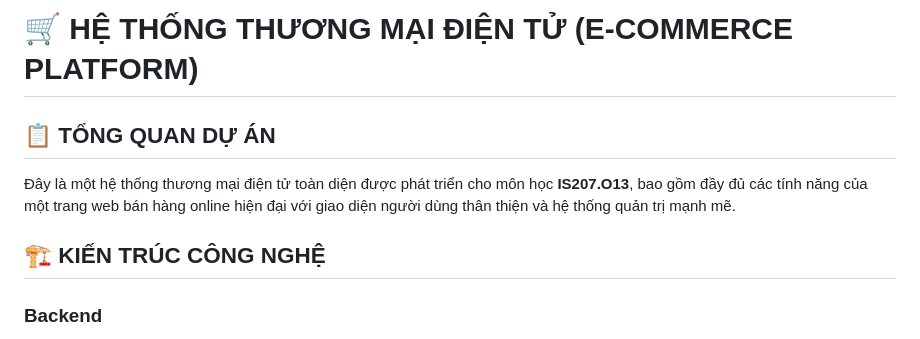
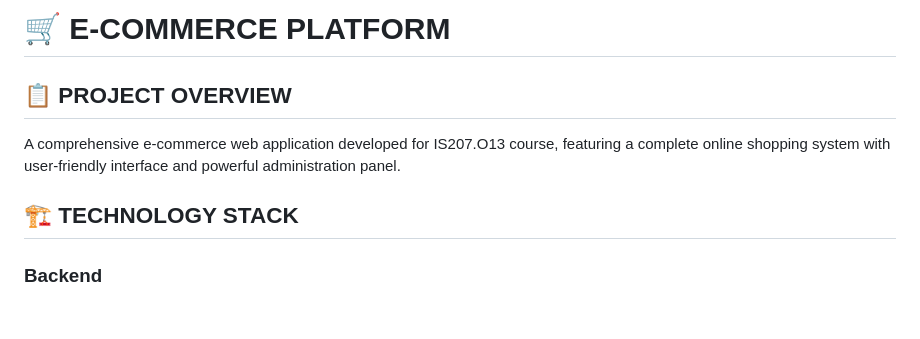
Before and after one commit to dosidat1503/DosinStoreSever, a Markdown page: PROJECT_PRESENTATION.md, the part around one of its changes. GitHub-like rendering; blank space fills up the shorter version.

```diff
--- a/PROJECT_PRESENTATION.md
+++ b/PROJECT_PRESENTATION.md
@@ -1,10 +1,10 @@
-# 🛒 HỆ THỐNG THƯƠNG MẠI ĐIỆN TỬ (E-COMMERCE PLATFORM)
+# 🛒 E-COMMERCE PLATFORM
 
-## 📋 TỔNG QUAN DỰ ÁN
+## 📋 PROJECT OVERVIEW
 
-Đây là một hệ thống thương mại điện tử toàn diện được phát triển cho môn học **IS207.O13**, bao gồm đầy đủ các tính năng của một trang web bán hàng online hiện đại với giao diện người dùng thân thiện và hệ thống quản trị mạnh mẽ.
+A comprehensive e-commerce web application developed for IS207.O13 course, featuring a complete online shopping system with user-friendly interface and powerful administration panel.
 
-## 🏗️ KIẾN TRÚC CÔNG NGHỆ
+## 🏗️ TECHNOLOGY STACK
 
 ### **Backend**
 - **Framework**: Laravel 10.x (PHP 8.1+)
```
Also changed, not shown: other parts of PROJECT_PRESENTATION.md (+91 -100 lines).
